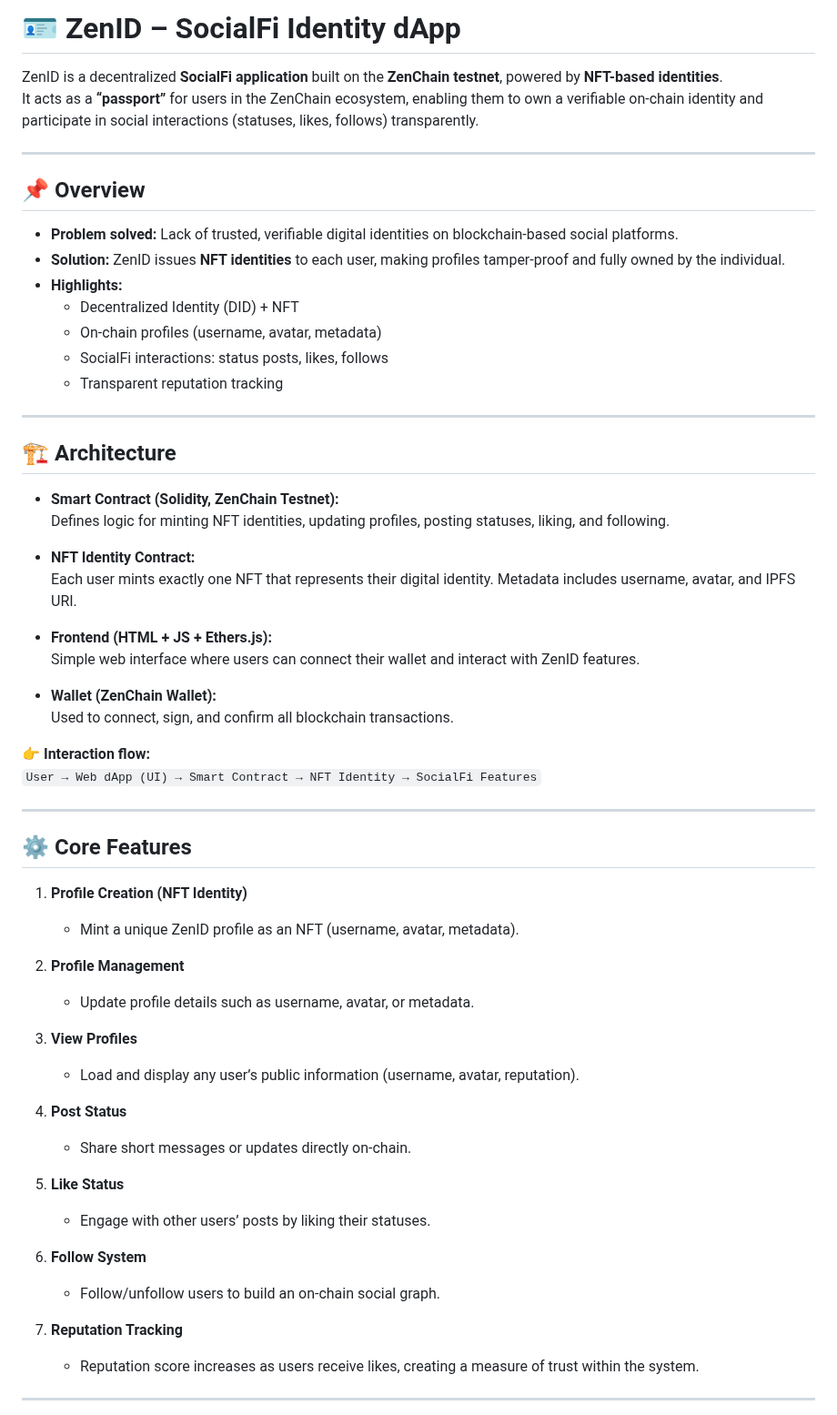
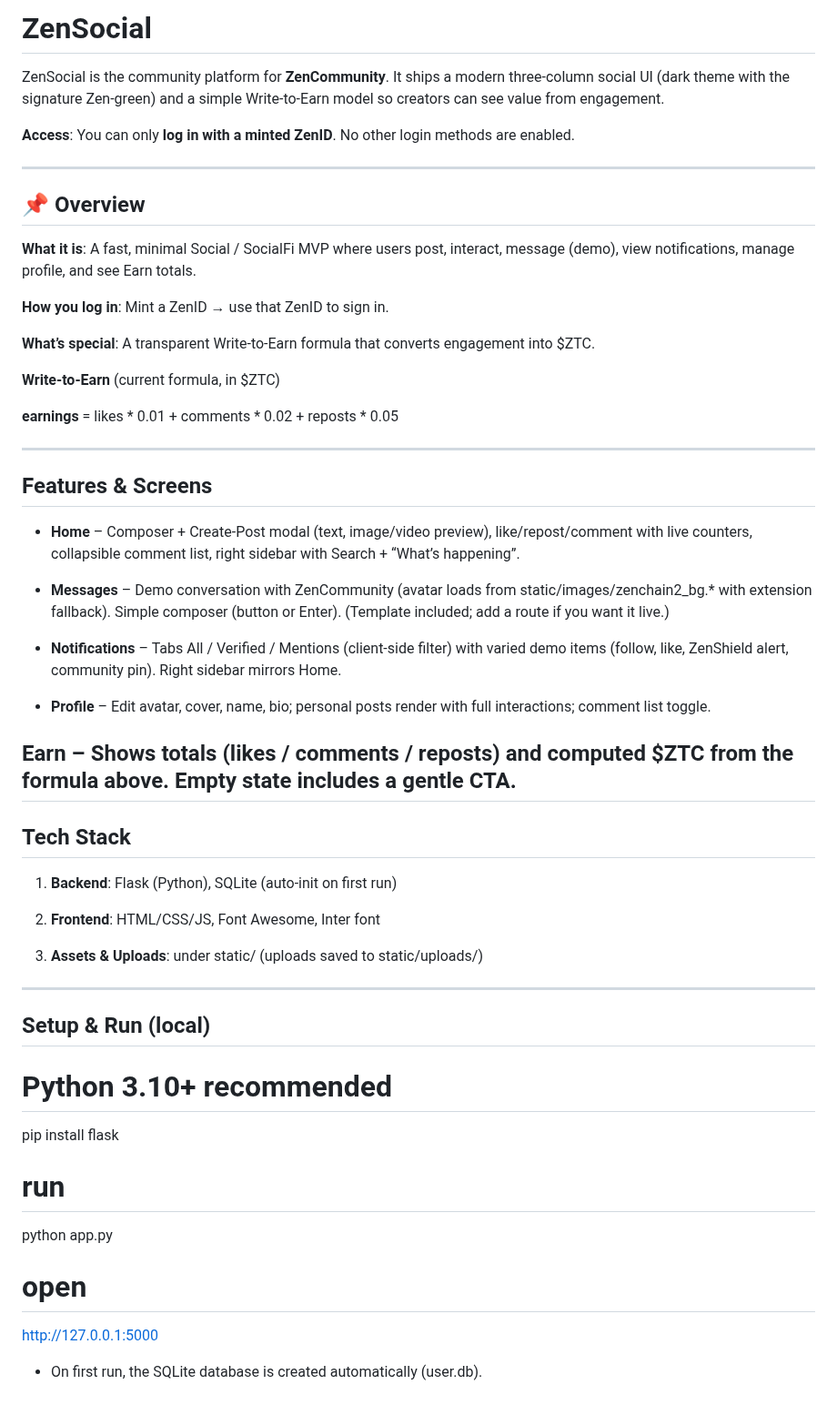
Before and after one commit to CoderLord25/ZenSocial, a Markdown page: README.md, the part around one of its changes. Shown at 91% size. GitHub-like rendering.

```diff
--- a/README.md
+++ b/README.md
@@ -1,63 +1,57 @@
-# 🪪 ZenID – SocialFi Identity dApp
+#  ZenSocial
 
-ZenID is a decentralized **SocialFi application** built on the **ZenChain testnet**, powered by **NFT-based identities**.
-It acts as a **“passport”** for users in the ZenChain ecosystem, enabling them to own a verifiable on-chain identity and participate in social interactions (statuses, likes, follows) transparently.
+ZenSocial is the community platform for **ZenCommunity**. It ships a modern three-column social UI (dark theme with the signature Zen-green) and a simple Write-to-Earn model so creators can see value from engagement.
+
+**Access**: You can only **log in with a minted ZenID**. No other login methods are enabled.
 
 ---
 
 ## 📌 Overview
 
-- **Problem solved:** Lack of trusted, verifiable digital identities on blockchain-based social platforms.
-- **Solution:** ZenID issues **NFT identities** to each user, making profiles tamper-proof and fully owned by the individual.
-- **Highlights:**
-  - Decentralized Identity (DID) + NFT
-  - On-chain profiles (username, avatar, metadata)
-  - SocialFi interactions: status posts, likes, follows
-  - Transparent reputation tracking
+**What it is**: A fast, minimal Social / SocialFi MVP where users post, interact, message (demo), view notifications, manage profile, and see Earn totals.
+
+**How you log in**: Mint a ZenID → use that ZenID to sign in.
+
+**What’s special**: A transparent Write-to-Earn formula that converts engagement into $ZTC.
+
+**Write-to-Earn** (current formula, in $ZTC)
+
+**earnings** = likes * 0.01 + comments * 0.02 + reposts * 0.05
 
 ---
 
-## 🏗 Architecture
+## Features & Screens
 
-- **Smart Contract (Solidity, ZenChain Testnet):**
-  Defines logic for minting NFT identities, updating profiles, posting statuses, liking, and following.
++ **Home** – Composer + Create-Post modal (text, image/video preview), like/repost/comment with live counters, collapsible comment list, right sidebar with Search + “What’s happening”.
 
-- **NFT Identity Contract:**
-  Each user mints exactly one NFT that represents their digital identity. Metadata includes username, avatar, and IPFS URI.
++ **Messages** – Demo conversation with ZenCommunity (avatar loads from static/images/zenchain2_bg.* with extension fallback). Simple composer (button or Enter). (Template included; add a route if you want it live.)
 
-- **Frontend (HTML + JS + Ethers.js):**
-  Simple web interface where users can connect their wallet and interact with ZenID features.
++ **Notifications** – Tabs All / Verified / Mentions (client-side filter) with varied demo items (follow, like, ZenShield alert, community pin). Right sidebar mirrors Home.
 
-- **Wallet (ZenChain Wallet):**
-  Used to connect, sign, and confirm all blockchain transactions.
++ **Profile** – Edit avatar, cover, name, bio; personal posts render with full interactions; comment list toggle.
 
-👉 **Interaction flow:**
-`User → Web dApp (UI) → Smart Contract → NFT Identity → SocialFi Features`
+Earn – Shows totals (likes / comments / reposts) and computed $ZTC from the formula above. Empty state includes a gentle CTA.
+---
+
+## Tech Stack
+
+1. **Backend**: Flask (Python), SQLite (auto-init on first run)
+
+2. **Frontend**: HTML/CSS/JS, Font Awesome, Inter font
+
+3. **Assets & Uploads**: under static/ (uploads saved to static/uploads/)
 
 ---
 
-## ⚙️ Core Features
+## Setup & Run (local)
 
-1. **Profile Creation (NFT Identity)**
-   - Mint a unique ZenID profile as an NFT (username, avatar, metadata).
+# Python 3.10+ recommended
+pip install flask
 
-2. **Profile Management**
-   - Update profile details such as username, avatar, or metadata.
+# run
+python app.py
+# open
+http://127.0.0.1:5000
 
-3. **View Profiles**
-   - Load and display any user’s public information (username, avatar, reputation).
++ On first run, the SQLite database is created automatically (user.db).
 
-4. **Post Status**
-   - Share short messages or updates directly on-chain.
-
-5. **Like Status**
-   - Engage with other users’ posts by liking their statuses.
-
-6. **Follow System**
-   - Follow/unfollow users to build an on-chain social graph.
-
-7. **Reputation Tracking**
-   - Reputation score increases as users receive likes, creating a measure of trust within the system.
-
----
-
```
Also changed, not shown: other parts of README.md (+22 -54 lines).
